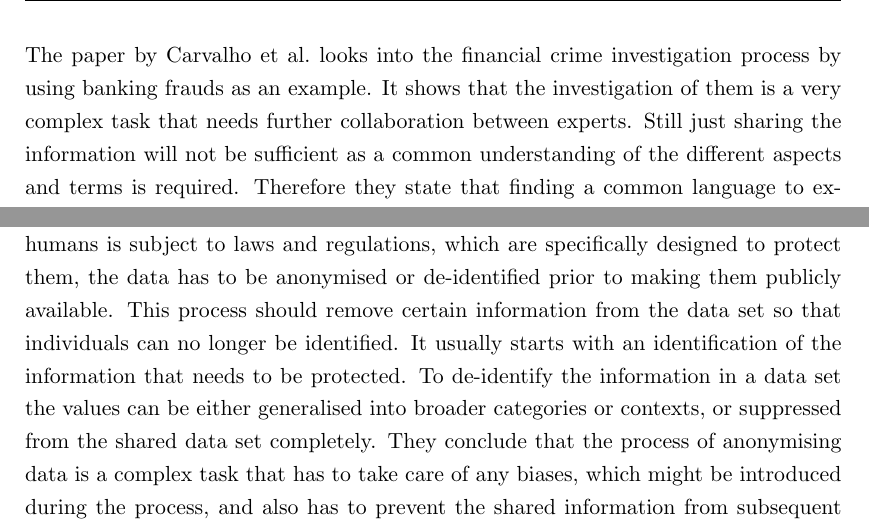
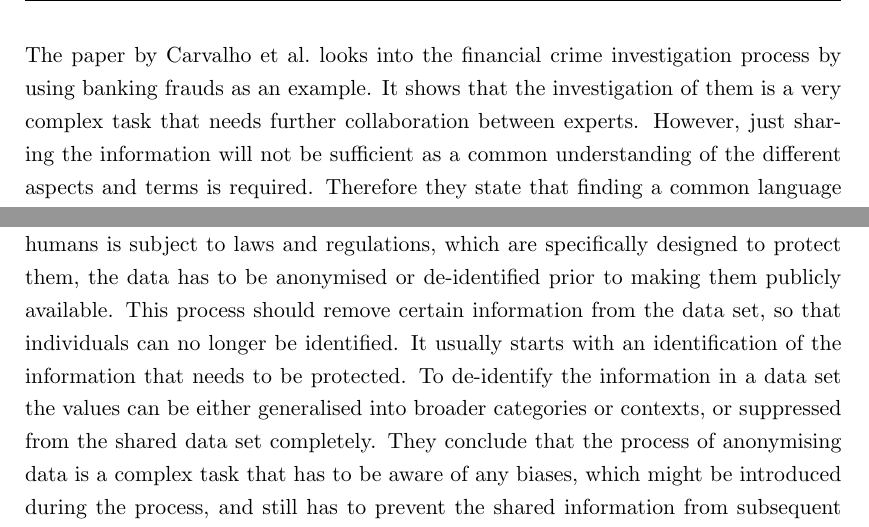
Before and after one commit to appelgriebsch/master-thesis, a LaTeX thesis (MasterThesis.tex, which reads chapter/related_works.tex): two parts of pages 15 and 18 of 105, joined at a grey line, cut so that both start at the same text. Compiled offline with pdfLaTeX.

Commit message:
chapter 2, initial print, review

```diff
--- a/chapter/related_works.tex
+++ b/chapter/related_works.tex
@@ -9,7 +9,7 @@ Sobko's paper defines non-cash transactions and shows ways in which fraudsters t
 
 The research of Priya J. Rana et al.\ shows possible frauds in \gls{E-commerce} and how they can be detected with current fraud prevention systems. They explain different implementations of fraud detection algorithms, which range from simple rule-based filtering to score-based solutions using fuzzy logic. They conclude that actual systems in use can cover up to 80\% of fraudulent transactions at manageable efforts and costs. More coverage can be achieved by combining existing solutions with information of the card owners' profile, which would introduce credit card usages patterns into the analysis. Still this latter solution is very expensive to implement and operate \citep{rana2015survey}. \\
 
-The paper by Carvalho et al.\ looks into the financial crime investigation process by using banking frauds as an example. It shows that the investigation of them is a very complex task that needs further collaboration between experts. Still just sharing the information will not be sufficient as a common understanding of the different aspects and terms is required. Therefore they state that finding a common language to exchange information is very important for the success of the investigation. Based on this finding the paper also develops an ontology to describe the domain of banking fraud investigation. It elaborates on the objects and their relations in detail and shows that reusing concepts and terms from existing vocabularies can be helpful when designing an ontology of one's own. The authors conclude that semantic technologies can have a positive impact on the crime investigation as they are providing basic reasoning capabilities on the data sets, as well as offering support for the combination of information coming from different sources. Finally they consider semantic technology to be very important in future cybercrime inspections \citep{carvalhoapplying}. \\
+The paper by Carvalho et al.\ looks into the financial crime investigation process by using banking frauds as an example. It shows that the investigation of them is a very complex task that needs further collaboration between experts. However, just sharing the information will not be sufficient as a common understanding of the different aspects and terms is required. Therefore they state that finding a common language to exchange information is very important for the success of the investigation. Based on this finding the paper also develops an ontology to describe the domain of banking fraud investigation. It elaborates on the objects and their relations in detail and shows that reusing concepts and terms from existing vocabularies can be helpful when designing an ontology of one's own. The authors conclude that semantic technologies can have a positive impact on the crime investigation as they are providing basic reasoning capabilities on the data sets, as well as offering support for the combination of information coming from different sources. Finally they consider semantic technology to be very important in future cybercrime investigations \citep{carvalhoapplying}. \\
 
 The seminal paper ``Linked data-the story so far'' explains the fundamental concepts, approaches and technologies to share data on the Web. It shows how a \gls{RDF} data set should be used to publish structured data on the Web, and provide rules how these resources should be described. Additionally, it discusses the commonly used vocabularies available on the Web, and explains ways how to link together various resources on the Internet. After describing different kinds of applications that are possible with the technologies shown, it gives an outlook of future research, which also states the aspects of schema mapping and data fusion as possible challenges. Other issues in the area of Linked data are related to privacy violations that become possible when information from different sources is combined. As conclusion the authors consider the Linked data approach as intermediate step to a Semantic Web, because it follows the same established Web standards such as \gls{RDF}, \gls{RDFS} and \gls{SPARQL}, but uses a more pragmatic approach by getting rid of all the complexities involved when having to create, maintain and use elaborate ontologies in \gls{OWL} \citep{bizer2009linked}. \\
 
@@ -25,6 +25,6 @@ In another research paper Christian Vogt et al.\ show how to build a distributed
 
 Robert Pienta et al.\ show in their research paper that understanding and making sense out of graph-formatted data is a complex and challenging process, which involves bringing together findings from different research fields such as data mining, machine learning, human computer interaction, and information visualisation. They explain that many of today’s data sets can be represented as graphs, and making sense out of them requires specialized tools that allow users to interactively explore, visualise, and understand large scale graphs. The authors differentiate between two methods to build an understanding of the information within a graph: top-down or global views and bottom-up or local views. The former procedure starts with an overview of the graph as a whole and allows users to filter and zoom in to areas of interest. The latter one focusses on certain aspects of the information and allows users to navigate and analyse data that relates to these aspects. Thus, tools for analysing graph data have to provide different views to support the sensemaking of the information in the graph. Further on, the authors classify the existing techniques based on these two paradigms and explain each of them briefly. Clustering of a graph, which refers to a method for organising nodes with similar attributes and grouping them together on a global view, can be accomplished with the existing k-SNAP algorithm that also supports drill-down and roll-up operations on the information. For the exploration of a graph, which describes the interactive investigation of it with the intent to develop new insights, and which is part of the bottom-up approaches of graph investigations, the system can use data mining and machine learning techniques to support the user in the sensemaking process. Especially the available methods for discovering common subgraphs in a larger graph can be helpful in situations that try to find abnormal activities in a network such as frauds \citep{pienta2015scalable}. \\
 
-The paper of Olivia Angiuli et al.\ looks into the subject of privacy issues that come up when large amounts of data about humans are gathered, analysed, and eventually shared with others. Due to the fact that analysing and sharing information about humans is subject to laws and regulations, which are specifically designed to protect them, the data has to be anonymised or de-identified prior to making them publicly available. This process should remove certain information from the data set so that individuals can no longer be identified. It usually starts with an identification of the information that needs to be protected. To de-identify the information in a data set the values can be either generalised into broader categories or contexts, or suppressed from the shared data set completely. They conclude that the process of anonymising data is a complex task that has to take care of any biases, which might be introduced during the process, and also has to prevent the shared information from subsequent re-identification of individuals \citep{angiuli2015identify}.
+The paper of Olivia Angiuli et al.\ looks into the subject of privacy issues that come up when large amounts of data about humans are gathered, analysed, and eventually shared with others. Due to the fact that analysing and sharing information about humans is subject to laws and regulations, which are specifically designed to protect them, the data has to be anonymised or de-identified prior to making them publicly available. This process should remove certain information from the data set, so that individuals can no longer be identified. It usually starts with an identification of the information that needs to be protected. To de-identify the information in a data set the values can be either generalised into broader categories or contexts, or suppressed from the shared data set completely. They conclude that the process of anonymising data is a complex task that has to be aware of any biases, which might be introduced during the process, and still has to prevent the shared information from subsequent re-identification of individuals \citep{angiuli2015identify}.
 
 % chapter related works (end)
```
Also changed, not shown: MasterThesis.pdf.
